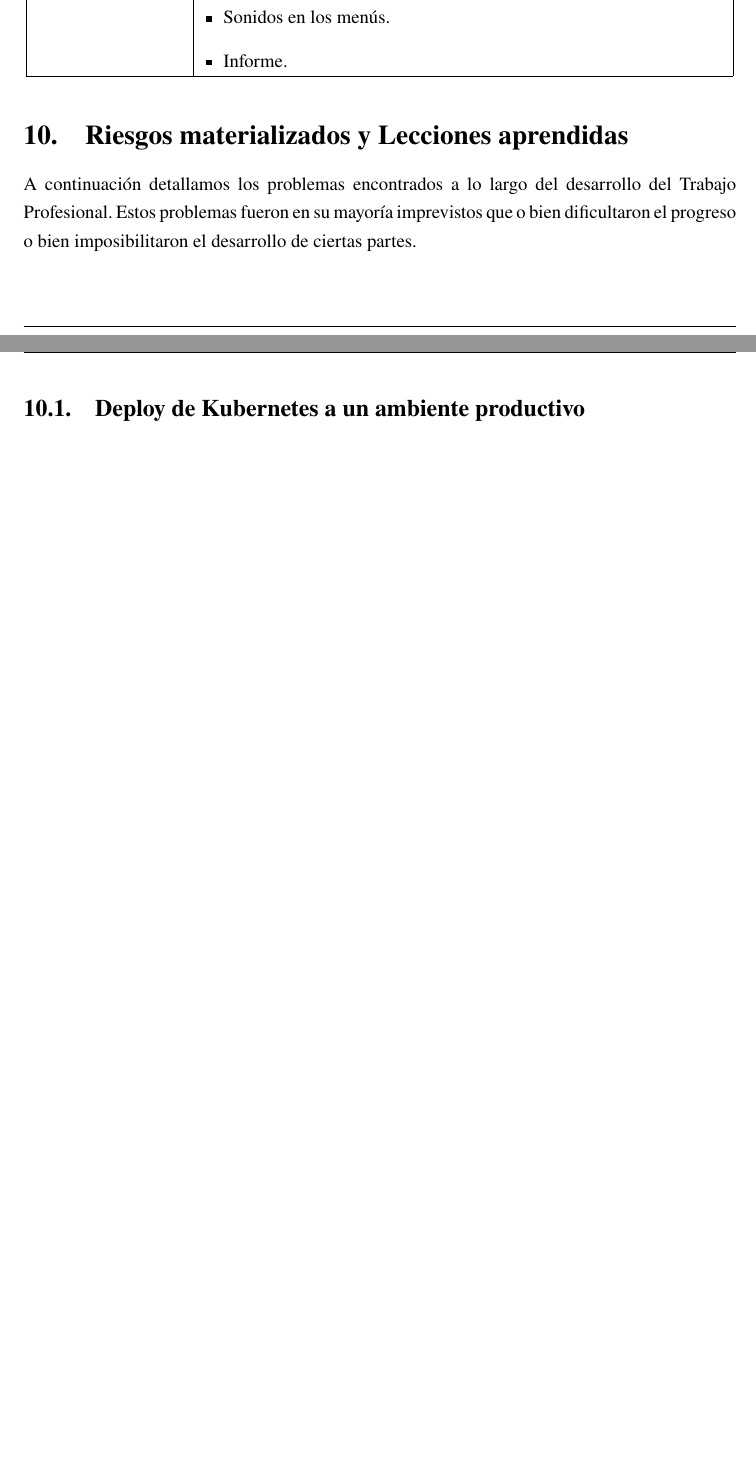
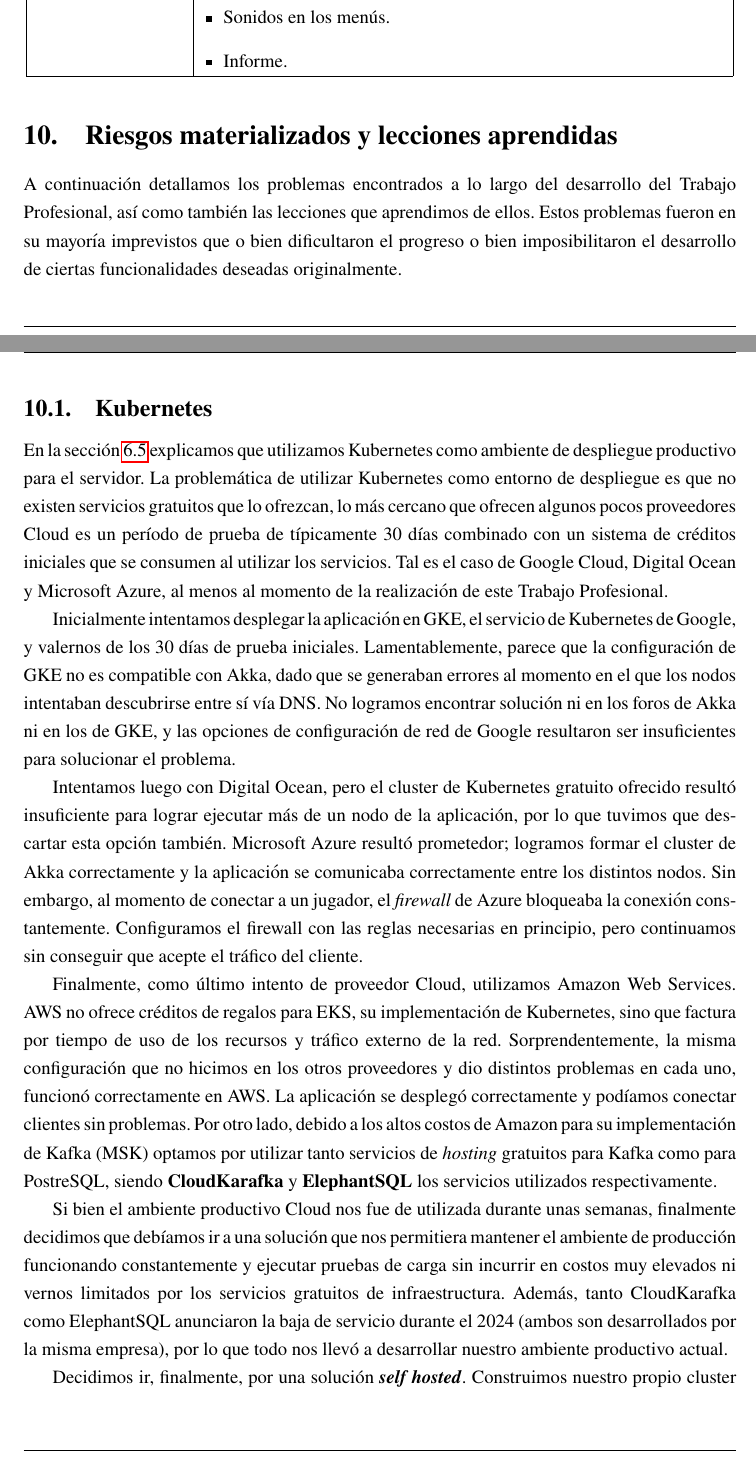
Before and after one commit to fiubakka/paper, a LaTeX document (src/main.tex, which reads src/lessons.tex): two parts of pages 80 and 81 of 89 before the commit and two parts of pages 81 and 82 of 92 after it, joined at a grey line, cut so that both start at the same text, the shorter picture padded with empty space. Compiled offline with pdfLaTeX.

Commit message:
Add kubernetes section in lessons

```diff
--- a/src/lessons.tex
+++ b/src/lessons.tex
@@ -9,7 +9,35 @@
 % hayan servido para el aprendizaje.
 
 \noindent A continuación detallamos los problemas encontrados a lo largo del desarrollo del
-Trabajo Profesional. Estos problemas fueron en su mayoría imprevistos que o bien
-dificultaron el progreso o bien imposibilitaron el desarrollo de ciertas partes.
+Trabajo Profesional, así como también las lecciones que aprendimos de ellos. Estos problemas fueron en su mayoría imprevistos que o bien
+dificultaron el progreso o bien imposibilitaron el desarrollo de ciertas funcionalidades deseadas originalmente.
 
-\subsection{Deploy de Kubernetes a un ambiente productivo}
+\subsection{Kubernetes}
+\label{sec:lessons-kubernetes}
+
+\noindent En la sección \ref{sec:kubernetes} explicamos que utilizamos Kubernetes como ambiente de despliegue productivo para
+el servidor. La problemática de utilizar Kubernetes como entorno de despliegue es que no existen servicios gratuitos que lo ofrezcan,
+lo más cercano que ofrecen algunos pocos proveedores Cloud es un período de prueba de típicamente 30 días combinado con un sistema de
+créditos iniciales que se consumen al utilizar los servicios. Tal es el caso de Google Cloud, Digital Ocean y Microsoft Azure, al menos al momento
+de la realización de este Trabajo Profesional.
+
+Inicialmente intentamos desplegar la aplicación en GKE, el servicio de Kubernetes de Google, y valernos de los 30 días de prueba iniciales. Lamentablemente,
+parece que la configuración de GKE no es compatible con Akka, dado que se generaban errores al momento en el que los nodos intentaban descubrirse entre sí vía
+DNS. No logramos encontrar solución ni en los foros de Akka ni en los de GKE, y las opciones de configuración de red de Google resultaron ser insuficientes para
+solucionar el problema.
+
+Intentamos luego con Digital Ocean, pero el cluster de Kubernetes gratuito ofrecido resultó insuficiente para lograr ejecutar más de un nodo de la aplicación, por lo que
+tuvimos que descartar esta opción también. Microsoft Azure resultó prometedor; logramos formar el cluster de Akka correctamente y la aplicación se comunicaba correctamente entre
+los distintos nodos. Sin embargo, al momento de conectar a un jugador, el \textit{firewall} de Azure bloqueaba la conexión constantemente. Configuramos el firewall con las reglas necesarias
+en principio, pero continuamos sin conseguir que acepte el tráfico del cliente.
+
+Finalmente, como último intento de proveedor Cloud, utilizamos Amazon Web Services. AWS no ofrece créditos de regalos para EKS, su implementación de Kubernetes, sino que factura por tiempo
+de uso de los recursos y tráfico externo de la red. Sorprendentemente, la misma configuración que no hicimos en los otros proveedores y dio distintos problemas en cada uno, funcionó correctamente
+en AWS. La aplicación se desplegó correctamente y podíamos conectar clientes sin problemas. Por otro lado, debido a los altos costos de Amazon para su implementación de Kafka (MSK) optamos por utilizar
+tanto servicios de \textit{hosting} gratuitos para Kafka como para PostreSQL, siendo \textbf{CloudKarafka} y \textbf{ElephantSQL} los servicios utilizados respectivamente.
+
+Si bien el ambiente productivo Cloud nos fue de utilizada durante unas semanas, finalmente decidimos que debíamos ir a una solución que nos permitiera mantener el ambiente de producción funcionando constantemente
+y ejecutar pruebas de carga sin incurrir en costos muy elevados ni vernos limitados por los servicios gratuitos de infraestructura. Además, tanto CloudKarafka como ElephantSQL anunciaron la baja de servicio
+durante el 2024 (ambos son desarrollados por la misma empresa), por lo que todo nos llevó a desarrollar nuestro ambiente productivo actual.
+
+Decidimos ir, finalmente, por una solución \textbf{\textit{self hosted}}. Construimos nuestro propio cluster de Kubernetes conformado por 3 nodos RaspberryPi. En particular nos decantamos por la distribución de
--- a/src/main.tex
+++ b/src/main.tex
@@ -171,7 +171,7 @@
 
 \subfile{chronogram.tex}
 
-\section{Riesgos materializados y Lecciones aprendidas}
+\section{Riesgos materializados y lecciones aprendidas}
 
 \subfile{lessons.tex}
 
```
Also changed, not shown: src/solution.tex (+5 -0 lines), assets/fiubakka-cluster-pis.png (added), src/lessons.tex (16 more changed lines).
